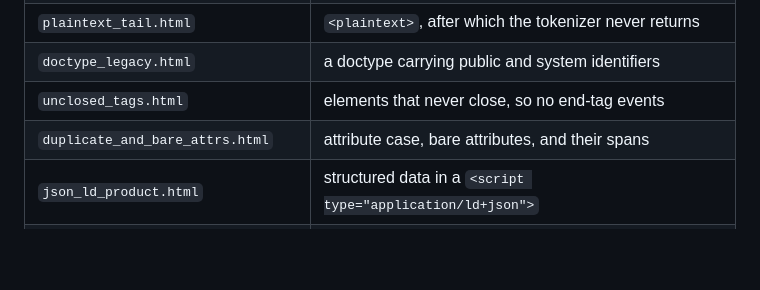
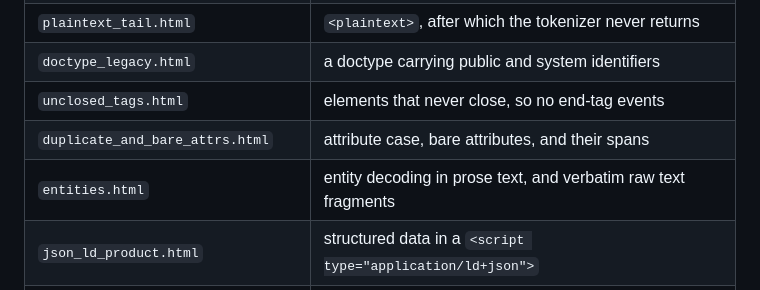
Before and after one commit to ai-pipestream/grpc-lol-html, a Markdown page: demos/README.md, the part around the change. Drawn GitHub-style; blank space fills up the shorter version.

```diff
--- a/demos/README.md
+++ b/demos/README.md
@@ -152,6 +152,7 @@ them at six different chunk sizes and compare the streams in full.
 | `doctype_legacy.html` | a doctype carrying public and system identifiers |
 | `unclosed_tags.html` | elements that never close, so no end-tag events |
 | `duplicate_and_bare_attrs.html` | attribute case, bare attributes, and their spans |
+| `entities.html` | entity decoding in prose text, and verbatim raw text fragments |
 | `json_ld_product.html` | structured data in a `<script type="application/ld+json">` |
 | `spa_shell.html` | a page whose content does not exist until JavaScript runs |
 
```
Also changed, not shown: README.md (+61 -29 lines), bench/README.md (+2 -2 lines).
